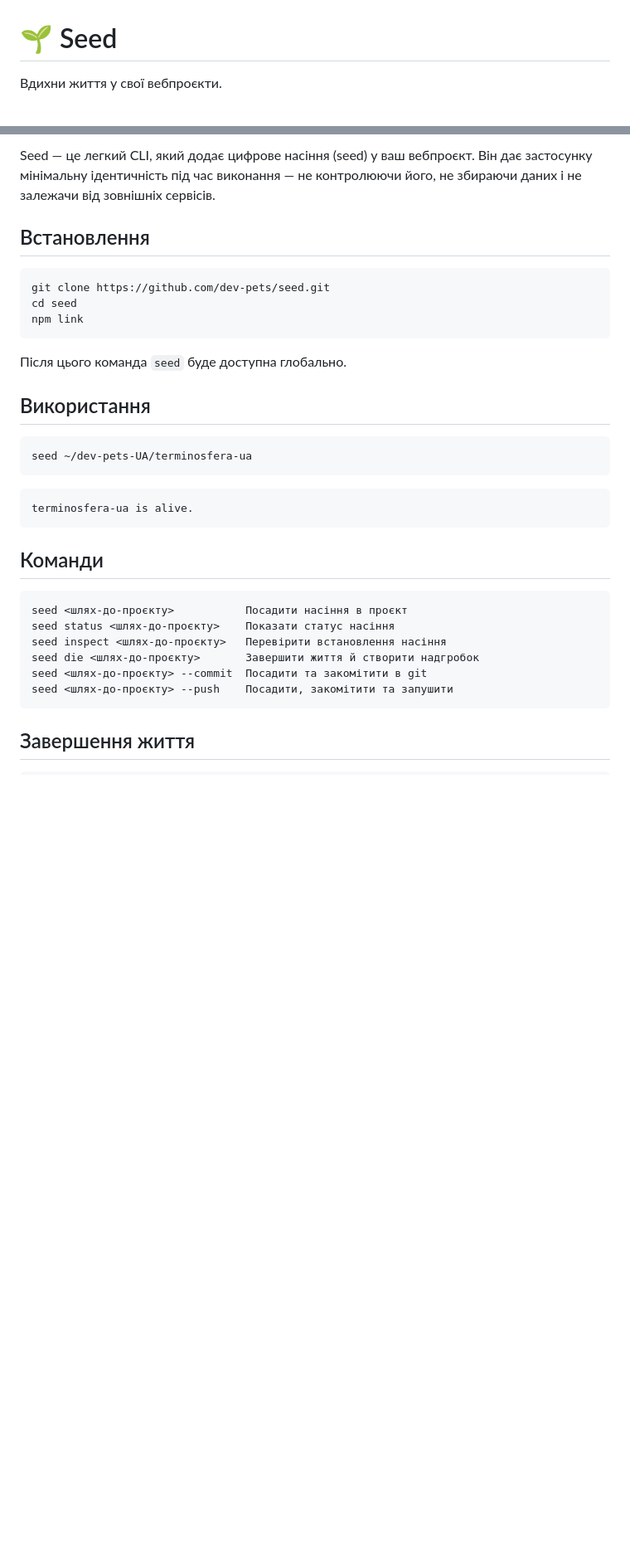
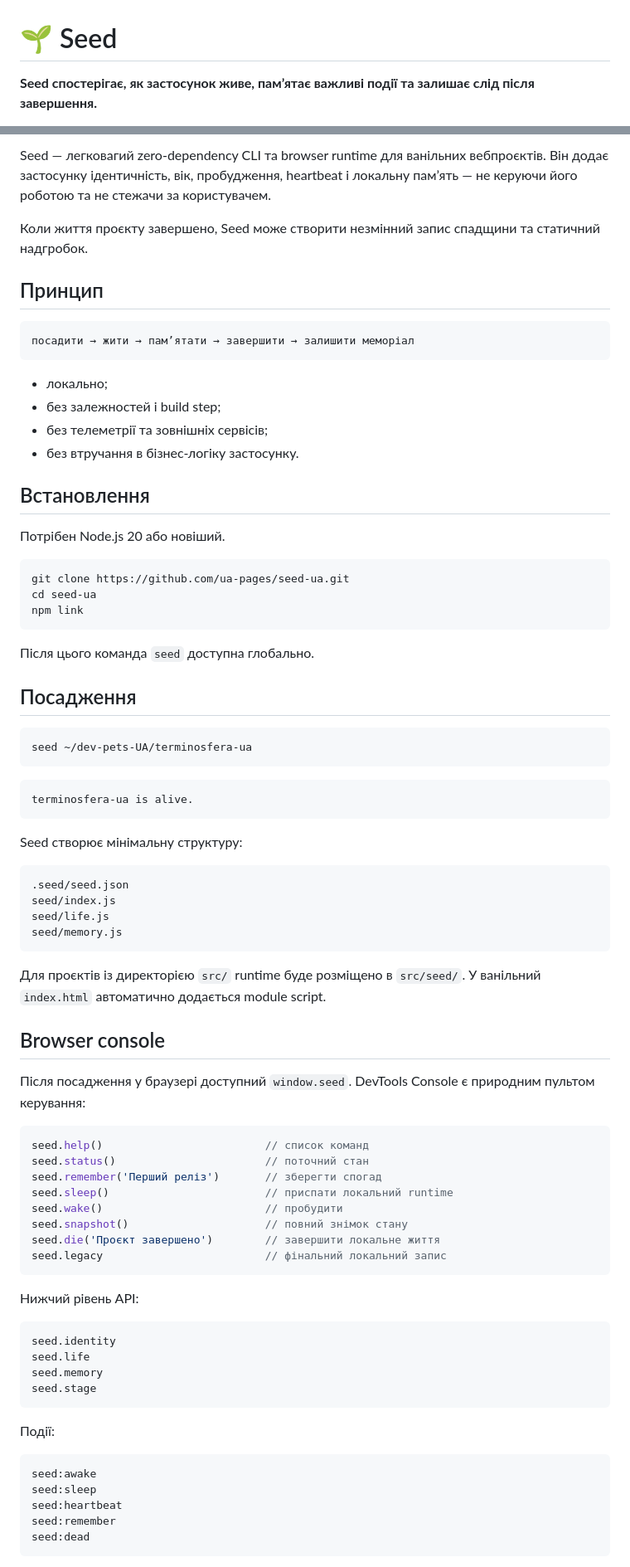
Before and after one commit to ua-pages/seed-ua, a Markdown page: README.md, 2 parts joined by grey strips. Shown at 83% size. Rendered like a GitHub page; blank space fills up the shorter version.

Commit message:
Rewrite README around Seed lifecycle and memorial

````diff
--- a/README.md
+++ b/README.md
@@ -1,4 +1,4 @@
 # 🌱 Seed
 
-Вдихни життя у свої вебпроєкти.
+**Seed спостерігає, як застосунок живе, пам’ятає важливі події та залишає слід після завершення.**
 
@@ -6,35 +6,83 @@
 
-Seed — це легкий CLI, який додає цифрове насіння (seed) у ваш вебпроєкт. Він дає застосунку мінімальну ідентичність під час виконання — не контролюючи його, не збираючи даних і не залежачи від зовнішніх сервісів.
+Seed — легковагий zero-dependency CLI та browser runtime для ванільних вебпроєктів. Він додає застосунку ідентичність, вік, пробудження, heartbeat і локальну пам’ять — не керуючи його роботою та не стежачи за користувачем.
+
+Коли життя проєкту завершено, Seed може створити незмінний запис спадщини та статичний надгробок.
+
+## Принцип
+
+```text
+посадити → жити → пам’ятати → завершити → залишити меморіал
+```
+
+- локально;
+- без залежностей і build step;
+- без телеметрії та зовнішніх сервісів;
+- без втручання в бізнес-логіку застосунку.
 
 ## Встановлення
 
+Потрібен Node.js 20 або новіший.
+
 ```bash
-git clone https://github.com/dev-pets/seed.git
-cd seed
+git clone https://github.com/ua-pages/seed-ua.git
+cd seed-ua
 npm link
 ```
 
-Після цього команда `seed` буде доступна глобально.
+Після цього команда `seed` доступна глобально.
 
-## Використання
+## Посадження
 
 ```bash
 seed ~/dev-pets-UA/terminosfera-ua
 ```
 
-```
+```text
 terminosfera-ua is alive.
 ```
 
-## Команди
+Seed створює мінімальну структуру:
 
-```
-seed <шлях-до-проєкту>           Посадити насіння в проєкт
-seed status <шлях-до-проєкту>    Показати статус насіння
-seed inspect <шлях-до-проєкту>   Перевірити встановлення насіння
-seed die <шлях-до-проєкту>       Завершити життя й створити надгробок
-seed <шлях-до-проєкту> --commit  Посадити та закомітити в git
-seed <шлях-до-проєкту> --push    Посадити, закомітити та запушити
+```text
+.seed/seed.json
+seed/index.js
+seed/life.js
+seed/memory.js
 ```
 
-## Завершення життя
+Для проєктів із директорією `src/` runtime буде розміщено в `src/seed/`. У ванільний `index.html` автоматично додається module script.
+
+## Browser console
+
+Після посадження у браузері доступний `window.seed`. DevTools Console є природним пультом керування:
+
+```js
+seed.help()                         // список команд
+seed.status()                       // поточний стан
+seed.remember('Перший реліз')       // зберегти спогад
+seed.sleep()                        // приспати локальний runtime
+seed.wake()                         // пробудити
+seed.snapshot()                     // повний знімок стану
+seed.die('Проєкт завершено')        // завершити локальне життя
+seed.legacy                         // фінальний локальний запис
+```
+
+Нижчий рівень API:
+
+```js
+seed.identity
+seed.life
+seed.memory
+seed.stage
+```
+
+Події:
+
+```text
+seed:awake
+seed:sleep
+seed:heartbeat
+seed:remember
+seed:dead
+```
+
````
Also changed, not shown: other parts of README.md (+41 -137 lines).
